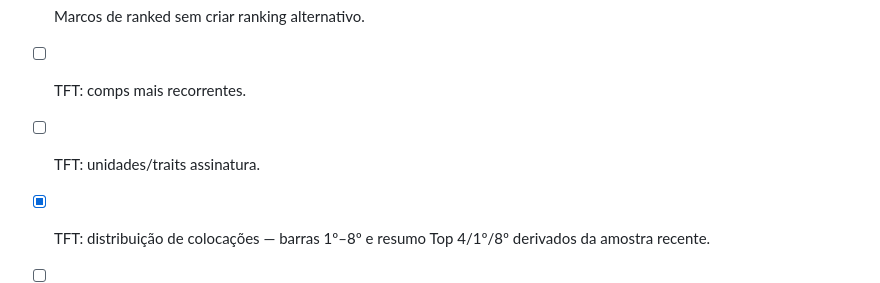
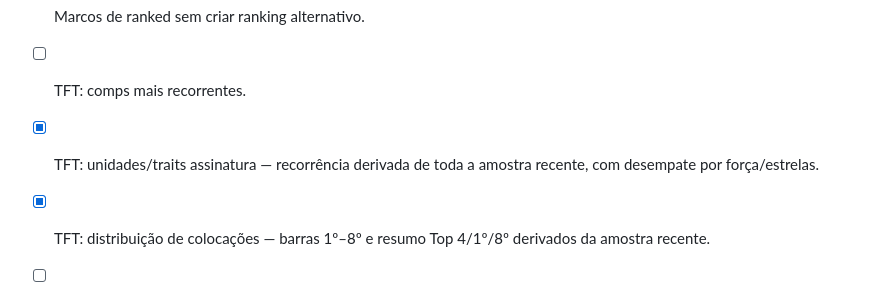
Before and after one commit to HelioConde/riot-legacy, a Markdown page: MELHORIAS.md, the part around the change. Rendered like a GitHub page.

Commit message:
docs: mark TFT signature analysis complete

```diff
--- a/MELHORIAS.md
+++ b/MELHORIAS.md
@@ -50,7 +50,7 @@ Atualizado em 06/10/2026.
 - [x] Identidade por função — função dominante e percentual derivados das partidas recentes com posição conhecida.
 - [ ] Marcos de ranked sem criar ranking alternativo.
 - [ ] TFT: comps mais recorrentes.
-- [ ] TFT: unidades/traits assinatura.
+- [x] TFT: unidades/traits assinatura — recorrência derivada de toda a amostra recente, com desempate por força/estrelas.
 - [x] TFT: distribuição de colocações — barras 1º–8º e resumo Top 4/1º/8º derivados da amostra recente.
 - [ ] TFT: retrospectiva por set.
 - [x] Cards exportáveis como imagem PNG gerada localmente no navegador.
```
